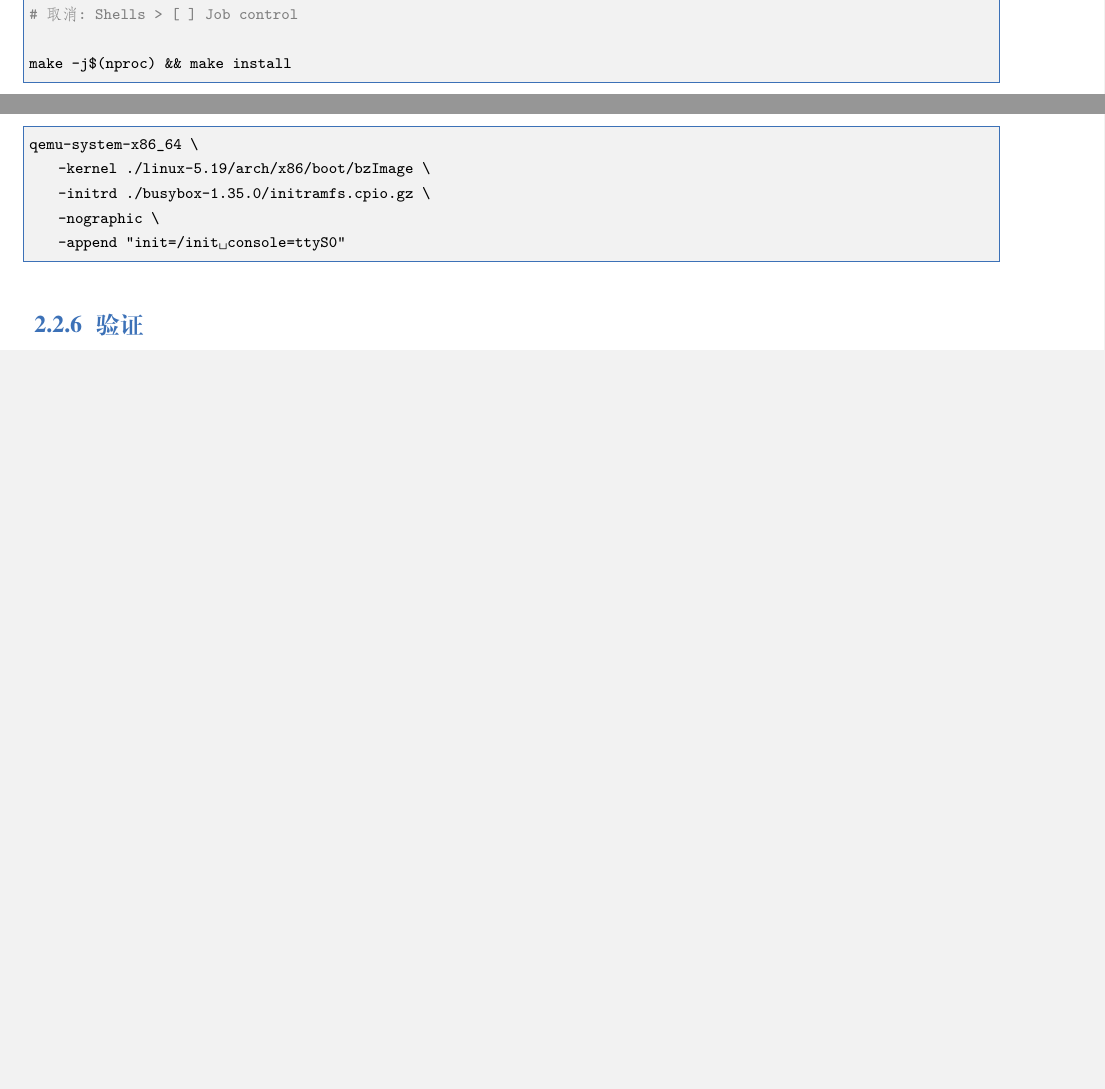
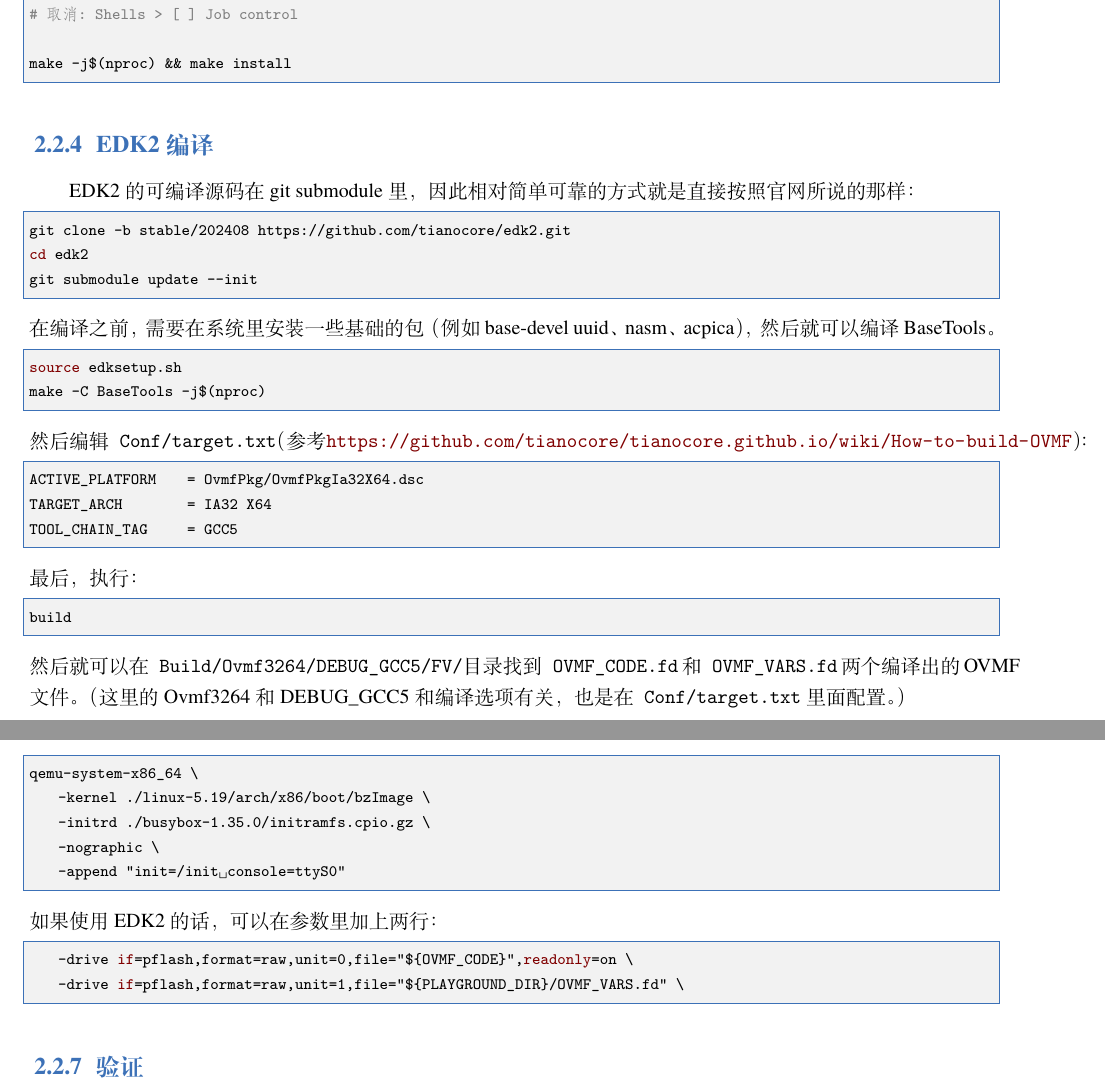
Before and after one commit to peterzheng98/os-2024-tutorial, a LaTeX book (elegantbook-cn.tex, which reads src/2-environment-preparation.tex): two parts of pages 8 and 9 of 21, joined at a grey line, cut so that both start at the same text, the shorter picture padded with empty space. Compiled offline with XeLaTeX; a missing font is replaced by an installed copy or a similar font.

Commit message:
feat: add docs about edk2

```diff
--- a/elegantbook-cn.tex
+++ b/elegantbook-cn.tex
@@ -1,7 +1,7 @@
 \documentclass[lang=cn,10pt]{elegantbook}
 
 \title{计算机系统（2）实践手册}
-\subtitle{}
+% \subtitle{}
 
 \author{ACM班课程助教}
 \institute{ACM班，上海交通大学}
--- a/src/2-environment-preparation.tex
+++ b/src/2-environment-preparation.tex
@@ -78,6 +78,30 @@
 make -j$(nproc) && make install
 \end{lstlisting}
 
+\subsection{EDK2编译}
+EDK2的可编译源码在git submodule里，因此相对简单可靠的方式就是直接按照官网所说的那样：
+\begin{lstlisting}[language=bash]
+git clone -b stable/202408 https://github.com/tianocore/edk2.git
+cd edk2
+git submodule update --init
+\end{lstlisting}
+在编译之前，需要在系统里安装一些基础的包（例如base-devel uuid、nasm、acpica），然后就可以编译BaseTools。
+\begin{lstlisting}[language=bash]
+source edksetup.sh
+make -C BaseTools -j$(nproc)
+\end{lstlisting}
+然后编辑\texttt{Conf/target.txt}（参考\url{https://github.com/tianocore/tianocore.github.io/wiki/How-to-build-OVMF}）：
+\begin{lstlisting}
+ACTIVE_PLATFORM       = OvmfPkg/OvmfPkgIa32X64.dsc
+TARGET_ARCH           = IA32 X64
+TOOL_CHAIN_TAG        = GCC5
+\end{lstlisting}
+最后，执行：
+\begin{lstlisting}[language=bash]
+build
+\end{lstlisting}
+然后就可以在\texttt{Build/Ovmf3264/DEBUG\_GCC5/FV/}目录找到\texttt{OVMF\_CODE.fd}和\texttt{OVMF\_VARS.fd}两个编译出的OVMF文件。（这里的Ovmf3264和DEBUG\_GCC5和编译选项有关，也是在\texttt{Conf/target.txt}里面配置。）
+
 \subsection{制作initramfs}
 \subsubsection{创建启动脚本}
 \begin{lstlisting}[language=bash]
@@ -109,6 +133,11 @@
     -nographic \
     -append "init=/init console=ttyS0"
 \end{lstlisting}
+如果使用EDK2的话，可以在参数里加上两行：
+\begin{lstlisting}[language=bash]
+    -drive if=pflash,format=raw,unit=0,file="${OVMF_CODE}",readonly=on \
+    -drive if=pflash,format=raw,unit=1,file="${PLAYGROUND_DIR}/OVMF_VARS.fd" \
+\end{lstlisting}
 
 \subsection{验证}
 \begin{itemize}
```
Also changed, not shown: 1 other file.
